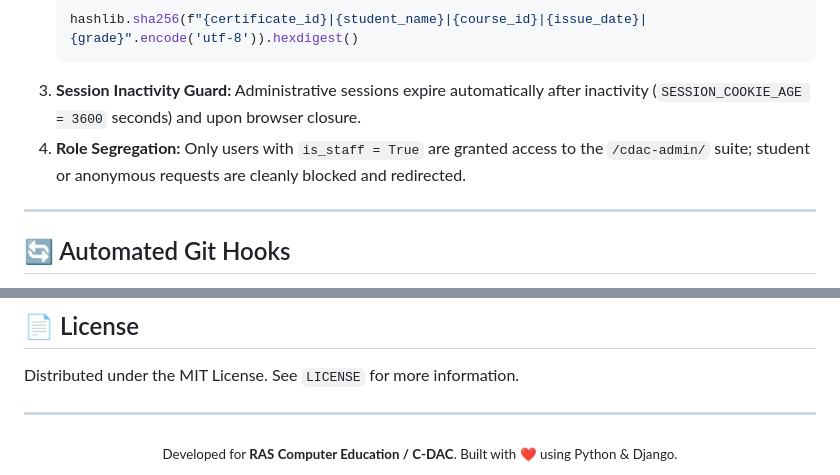
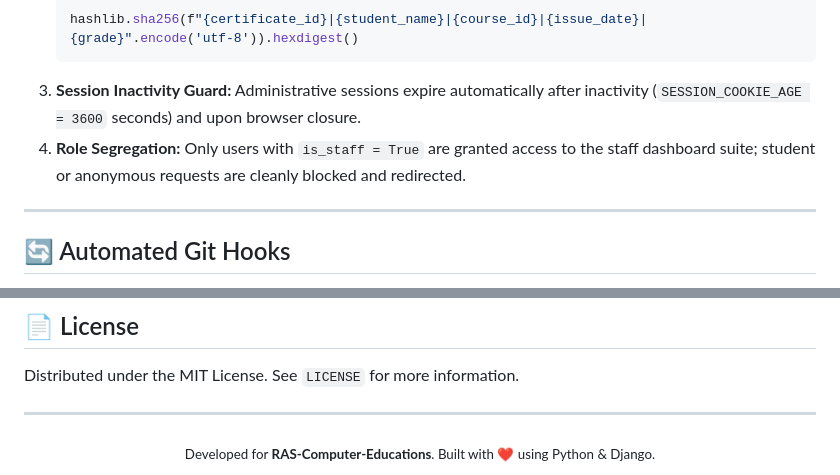
Before and after one commit to Shivam-Patel22/CDAC-CLASS-WEBSITE, a Markdown page: README.md, 2 parts joined by grey strips. Drawn GitHub-style.

````diff
--- a/README.md
+++ b/README.md
@@ -277,7 +277,7 @@ Open your browser and visit:
    hashlib.sha256(f"{certificate_id}|{student_name}|{course_id}|{issue_date}|{grade}".encode('utf-8')).hexdigest()
    ```
 3. **Session Inactivity Guard:** Administrative sessions expire automatically after inactivity (`SESSION_COOKIE_AGE = 3600` seconds) and upon browser closure.
-4. **Role Segregation:** Only users with `is_staff = True` are granted access to the `/cdac-admin/` suite; student or anonymous requests are cleanly blocked and redirected.
+4. **Role Segregation:** Only users with `is_staff = True` are granted access to the staff dashboard suite; student or anonymous requests are cleanly blocked and redirected.
 
 ---
 
@@ -337,5 +337,5 @@ Distributed under the MIT License. See `LICENSE` for more information.
 ---
 
 <div align="center">
-  <sub>Developed for <strong>RAS Computer Education / C-DAC</strong>. Built with ❤️ using Python & Django.</sub>
+  <sub>Developed for <strong>RAS-Computer-Educations</strong>. Built with ❤️ using Python & Django.</sub>
 </div>
````
Also changed, not shown: other parts of README.md (+9 -9 lines).
